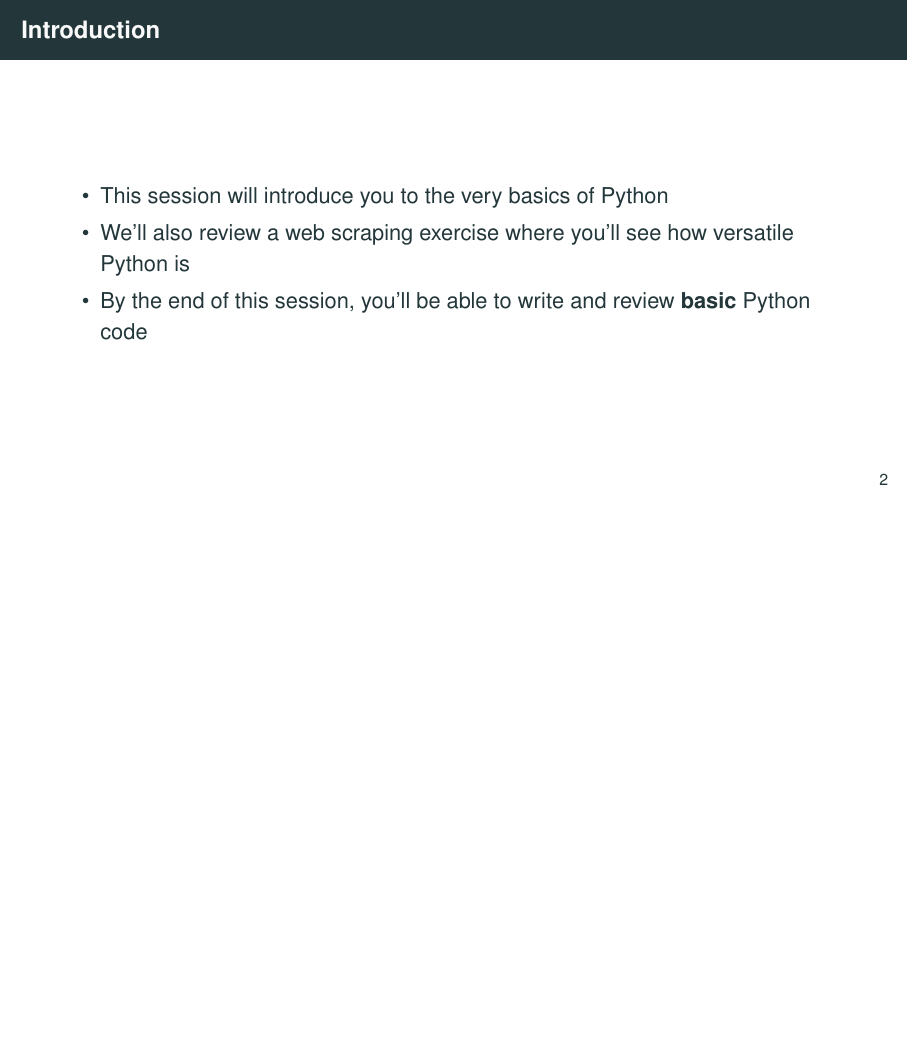
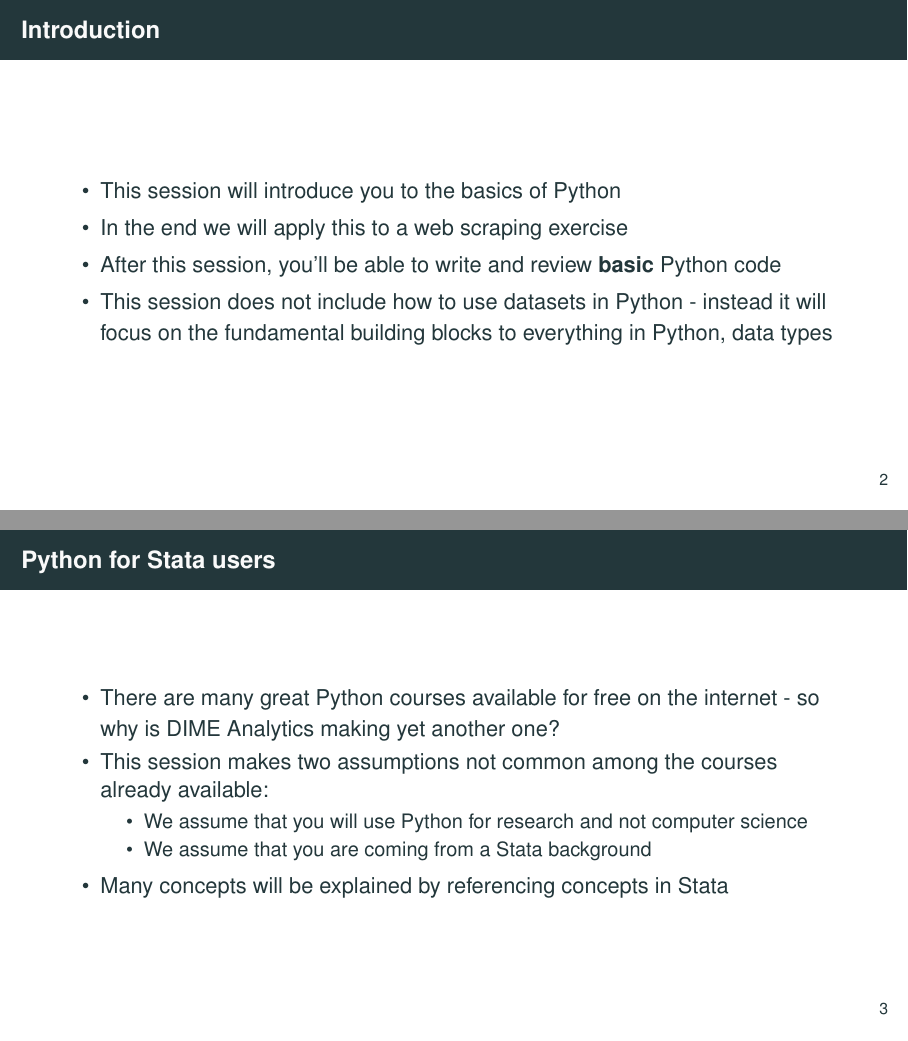
Before and after one commit to worldbank/dime-python-training, LaTeX slides (session-cont-education/slides/intro-to-python-CE-part1.tex): page 4 of 38 before the commit and pages 4 and 5 of 39 after it, the two joined at a grey line, the shorter picture padded with empty space. Compiled offline with pdfLaTeX.

Commit message:
ce p1 intro edits

```diff
--- a/session-cont-education/slides/intro-to-python-CE-part1.tex
+++ b/session-cont-education/slides/intro-to-python-CE-part1.tex
@@ -117,9 +117,26 @@
 \begin{frame}{Introduction}
 
 	\begin{itemize}
-		\item This session will introduce you to the very basics of Python
-		\item We'll also review a web scraping exercise where you'll see how versatile Python is
-		\item By the end of this session, you'll be able to write and review \textbf{basic} Python code
+		\item This session will introduce you to the basics of Python
+		\item In the end we will apply this to a web scraping exercise
+		\item After this session, you'll be able to write and review \textbf{basic} Python code
+		\item This session does not include how to use datasets in Python
+		- instead it will focus on the fundamental building blocks to everything in Python,
+		data types
+	\end{itemize}
+
+\end{frame}
+
+\begin{frame}{Python for Stata users}
+
+	\begin{itemize}
+		\item There are many great Python courses available for free on the internet - so why is DIME Analytics making yet another one?
+		\item This session makes two assumptions not common among the courses already available:
+		\begin{itemize}
+			\item We assume that you will use Python for research and not computer science
+			\item We assume that you are coming from a Stata background
+		\end{itemize}
+		\item Many concepts will be explained by referencing concepts in Stata
 	\end{itemize}
 
 \end{frame}
```
